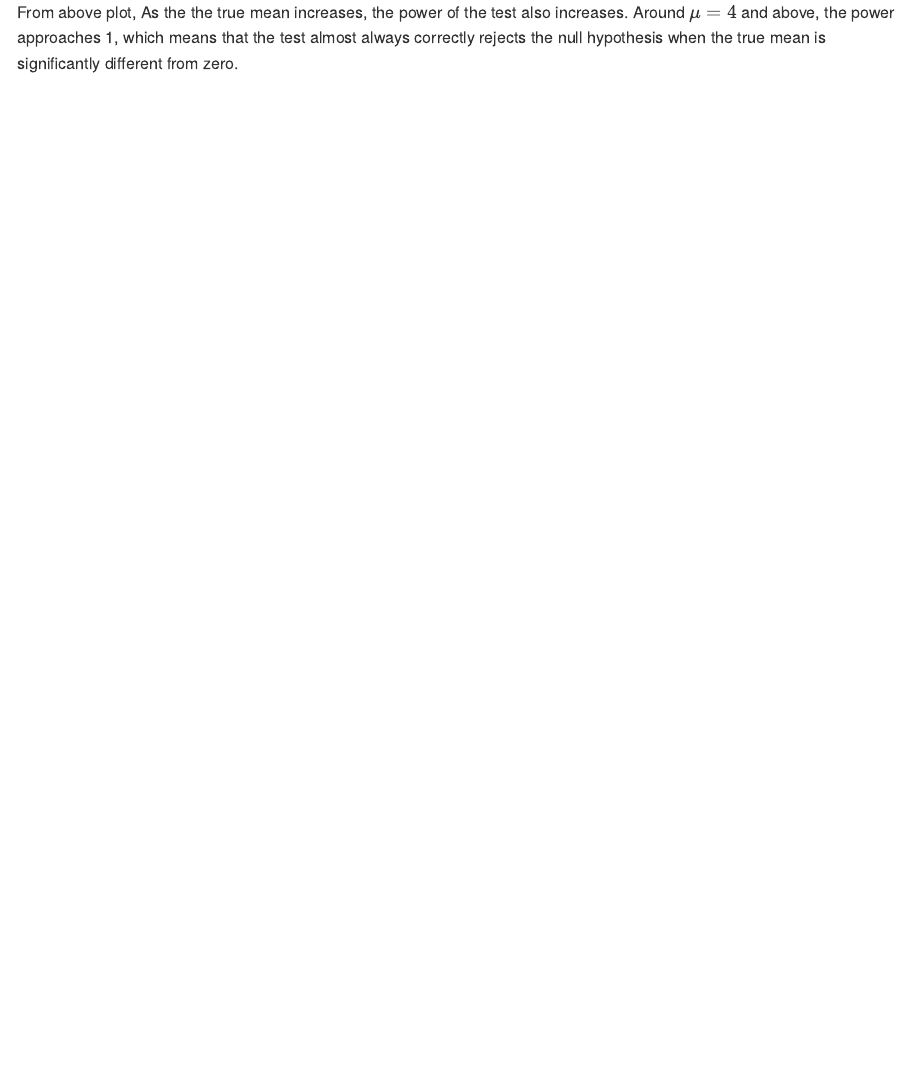
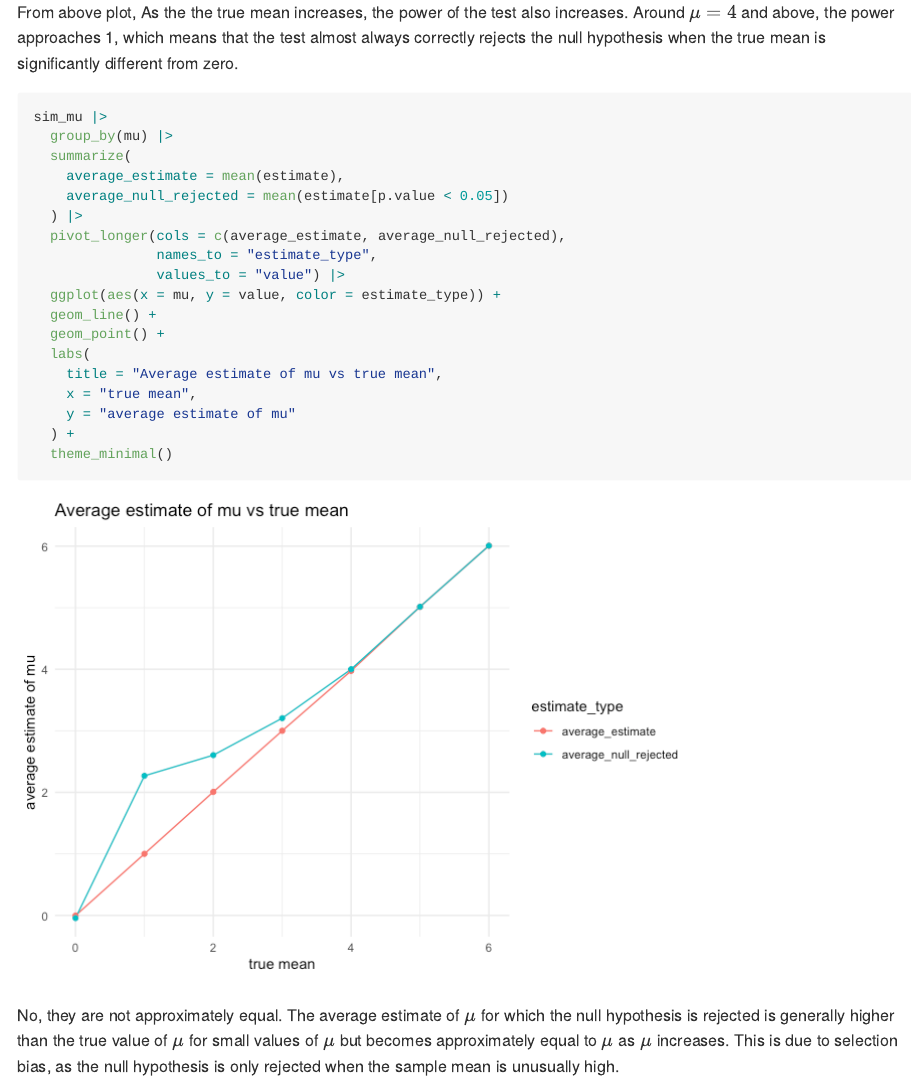
Before and after one commit to YiSu3924/p8105_hw5_ys3924, an R Markdown document (p8105_hw5_ys3924.Rmd): the page in a window 1100 px wide, from 2410 px down. The pictures show the output file p8105_hw5_ys3924.md that the author committed with the source, drawn offline in the style of GitHub.

Commit message:
make plot for Average estimate of mu vs true mean

````diff
--- a/p8105_hw5_ys3924.Rmd
+++ b/p8105_hw5_ys3924.Rmd
@@ -68,3 +68,27 @@ sim_mu |>
 ```
 
 From above plot, As the the true mean increases, the power of the test also increases. Around $\mu=4$ and above, the power approaches 1, which means that the test almost always correctly rejects the null hypothesis when the true mean is significantly different from zero.
+
+
+```{r}
+sim_mu |>
+  group_by(mu) |>
+  summarize(
+    average_estimate = mean(estimate),
+    average_null_rejected = mean(estimate[p.value < 0.05])
+  ) |>
+  pivot_longer(cols = c(average_estimate, average_null_rejected),
+               names_to = "estimate_type",
+               values_to = "value") |>
+  ggplot(aes(x = mu, y = value, color = estimate_type)) +
+  geom_line() +
+  geom_point() +
+  labs(
+    title = "Average estimate of mu vs true mean",
+    x = "true mean",
+    y = "average estimate of mu"
+  ) +
+  theme_minimal()
+```
+
+No, they are not approximately equal. The average estimate of $\mu$ for which the null hypothesis is rejected is generally higher than the true value of $\mu$ for small values of $\mu$ but becomes approximately equal to $\mu$ as $\mu$ increases. This is due to selection bias, as the null hypothesis is only rejected when the sample mean is unusually high.
````
Also changed, not shown: p8105_hw5_ys3924.md, p8105_hw5_ys3924_files/figure-gfm/unnamed-chunk-1-1.png, p8105_hw5_ys3924_files/figure-gfm/unnamed-chunk-2-1.png, p8105_hw5_ys3924_files/figure-gfm/unnamed-chunk-3-1.png (added).
